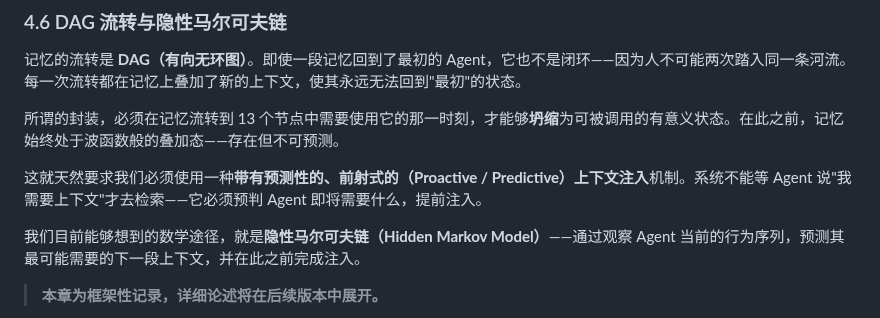
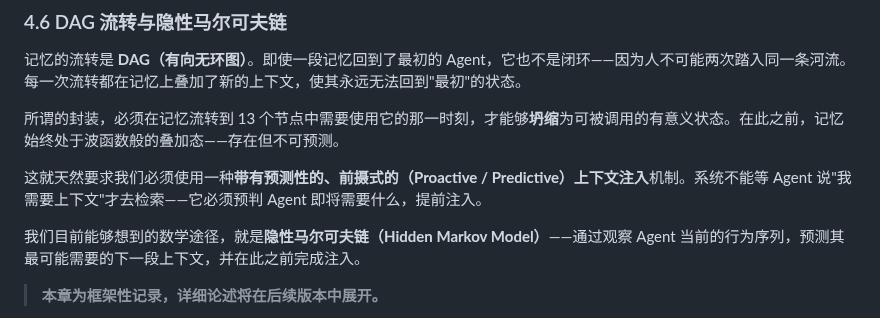
Before and after one commit to Seek-Key-LTD/memory-bank, a Markdown page: paper/paper.md, the part around the change. Drawn GitHub-style.

Commit message:
fix: 前射→前摄

```diff
--- a/paper/paper.md
+++ b/paper/paper.md
@@ -433,7 +433,7 @@ M2 是必须记名的背书货币。在记忆银行中，M2 对应 Neo4j 的图
 
 所谓的封装，必须在记忆流转到 13 个节点中需要使用它的那一时刻，才能够**坍缩**为可被调用的有意义状态。在此之前，记忆始终处于波函数般的叠加态——存在但不可预测。
 
-这就天然要求我们必须使用一种**带有预测性的、前射式的（Proactive / Predictive）上下文注入**机制。系统不能等 Agent 说"我需要上下文"才去检索——它必须预判 Agent 即将需要什么，提前注入。
+这就天然要求我们必须使用一种**带有预测性的、前摄式的（Proactive / Predictive）上下文注入**机制。系统不能等 Agent 说"我需要上下文"才去检索——它必须预判 Agent 即将需要什么，提前注入。
 
 我们目前能够想到的数学途径，就是**隐性马尔可夫链（Hidden Markov Model）**——通过观察 Agent 当前的行为序列，预测其最可能需要的下一段上下文，并在此之前完成注入。
 
```
